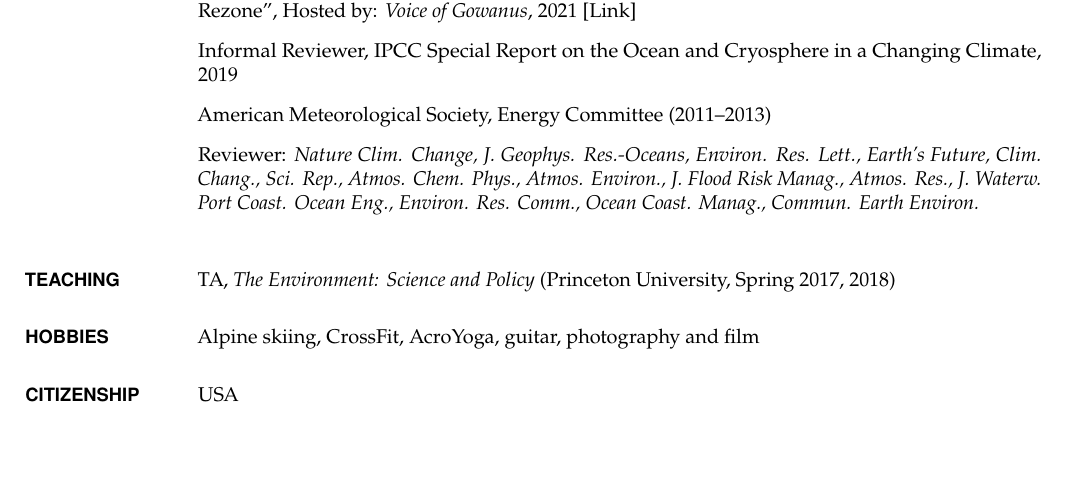
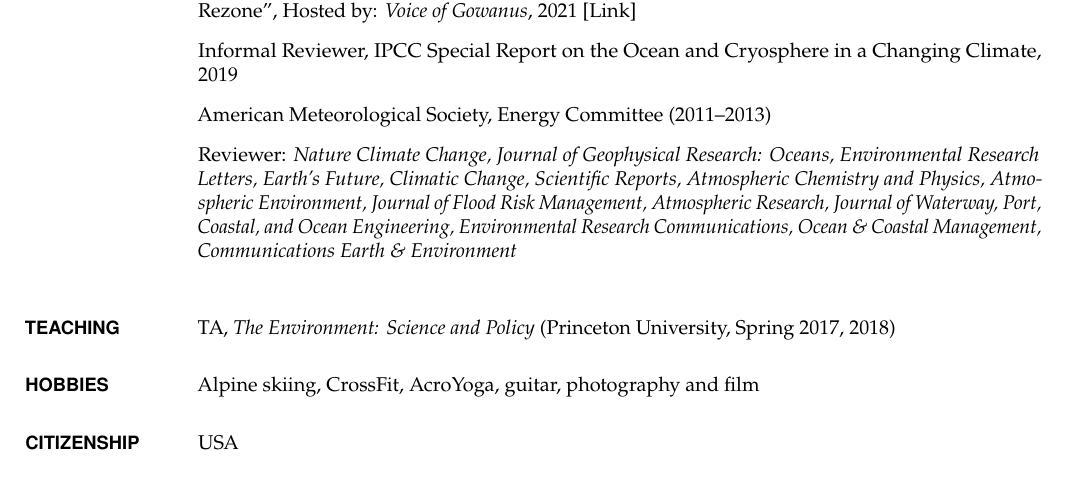
Before and after one commit to dmr2/cv, a LaTeX CV (cv.tex): part of page 4 of 4, cut so that both start at the same text, the shorter picture padded with empty space. Compiled offline with pdfLaTeX.

Commit message:
Expand abbreviated journal names in reviewer list

```diff
--- a/cv.tex
+++ b/cv.tex
@@ -330,7 +330,7 @@ sea-level rise and coastal floods (physical science), coastal flood defense (soc
 \item[] Invited panelist for ``Water, Water Everywhere: Climate Change, Flooding and the Gowanus Rezone'', Hosted by: \emph{Voice of Gowanus}, 2021  \href{https://citylimits.org/2021/05/13/gowanus-rezoning-critics-highlight-impact-of-climate-on-future-flooding-as-public-review-moves-forward/}{[Link]}
  \item[] Informal Reviewer, IPCC Special Report on the Ocean and Cryosphere in a Changing Climate, 2019
  \item[] American Meteorological Society, Energy Committee (2011--2013)
- \item[] Reviewer: \emph{Nature Clim. Change, J. Geophys. Res.-Oceans, Environ. Res. Lett., Earth's Future, Clim. Chang., Sci. Rep., Atmos. Chem. Phys., Atmos. Environ., J. Flood Risk Manag., Atmos. Res., J. Waterw. Port Coast. Ocean Eng., Environ. Res. Comm., Ocean Coast. Manag., Commun. Earth Environ.}
+ \item[] Reviewer: \emph{Nature Climate Change, Journal of Geophysical Research: Oceans, Environmental Research Letters, Earth's Future, Climatic Change, Scientific Reports, Atmospheric Chemistry and Physics, Atmospheric Environment, Journal of Flood Risk Management, Atmospheric Research, Journal of Waterway, Port, Coastal, and Ocean Engineering, Environmental Research Communications, Ocean \& Coastal Management, Communications Earth \& Environment}
 \end{itemize}
 
 \section{Teaching}
```
Also changed, not shown: cv.pdf.
